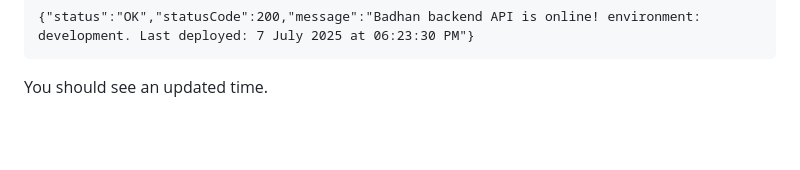
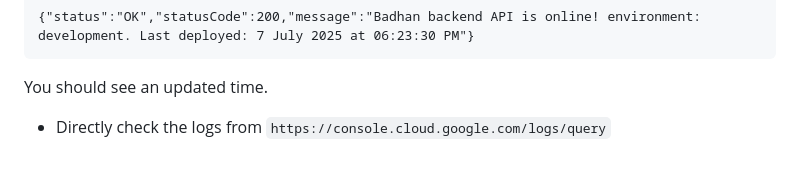
Before and after one commit to Badhan-BUET-Zone/badhan, a Markdown page: badhan-backend/README.md, the part around the change. Rendered like a GitHub page; blank space fills up the shorter version.

Commit message:
added query page to see logs

````diff
--- a/badhan-backend/README.md
+++ b/badhan-backend/README.md
@@ -116,3 +116,5 @@ Expected output:
 {"status":"OK","statusCode":200,"message":"Badhan backend API is online! environment: development. Last deployed: 7 July 2025 at 06:23:30 PM"}
 ```
 You should see an updated time.
+
+* Directly check the logs from `https://console.cloud.google.com/logs/query`
````
